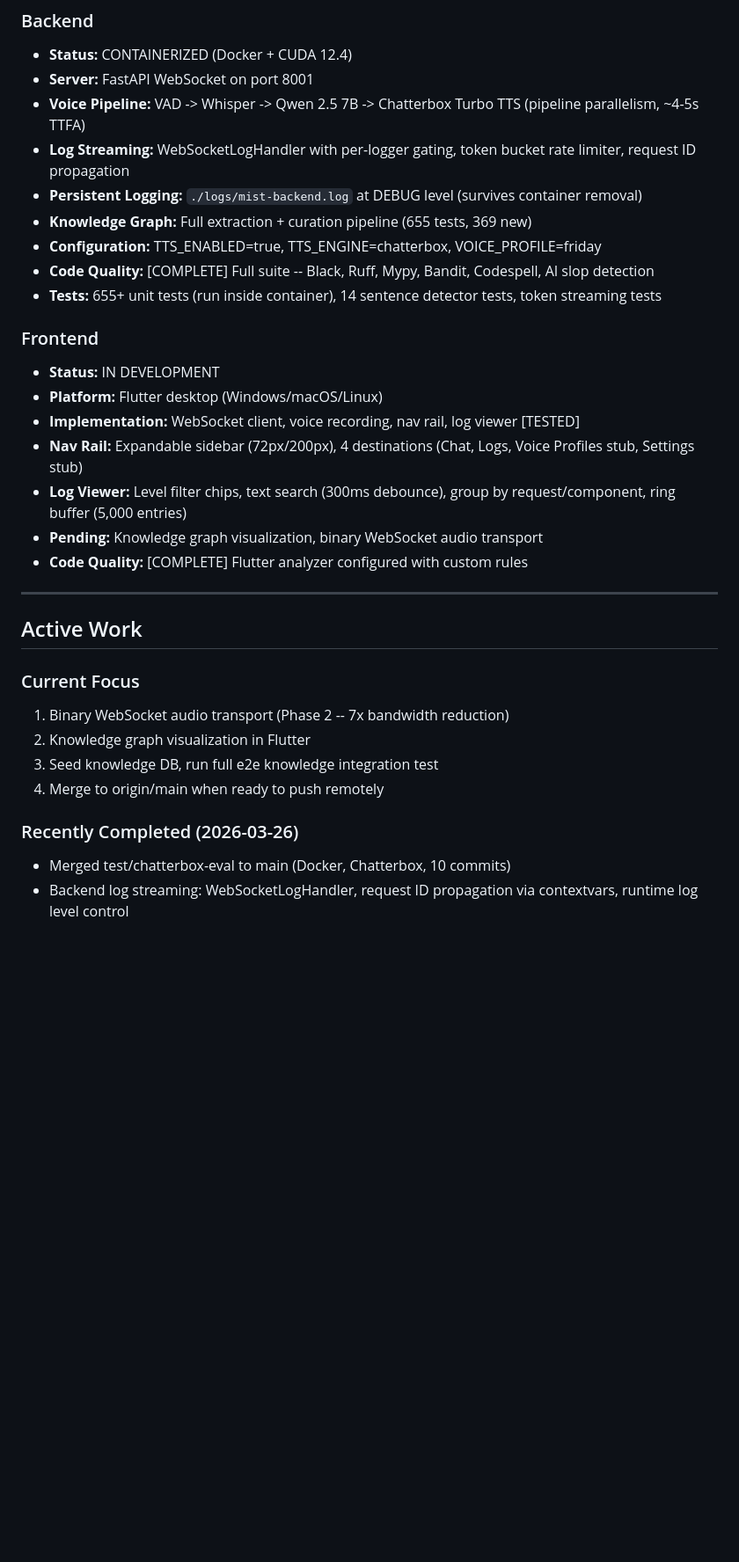
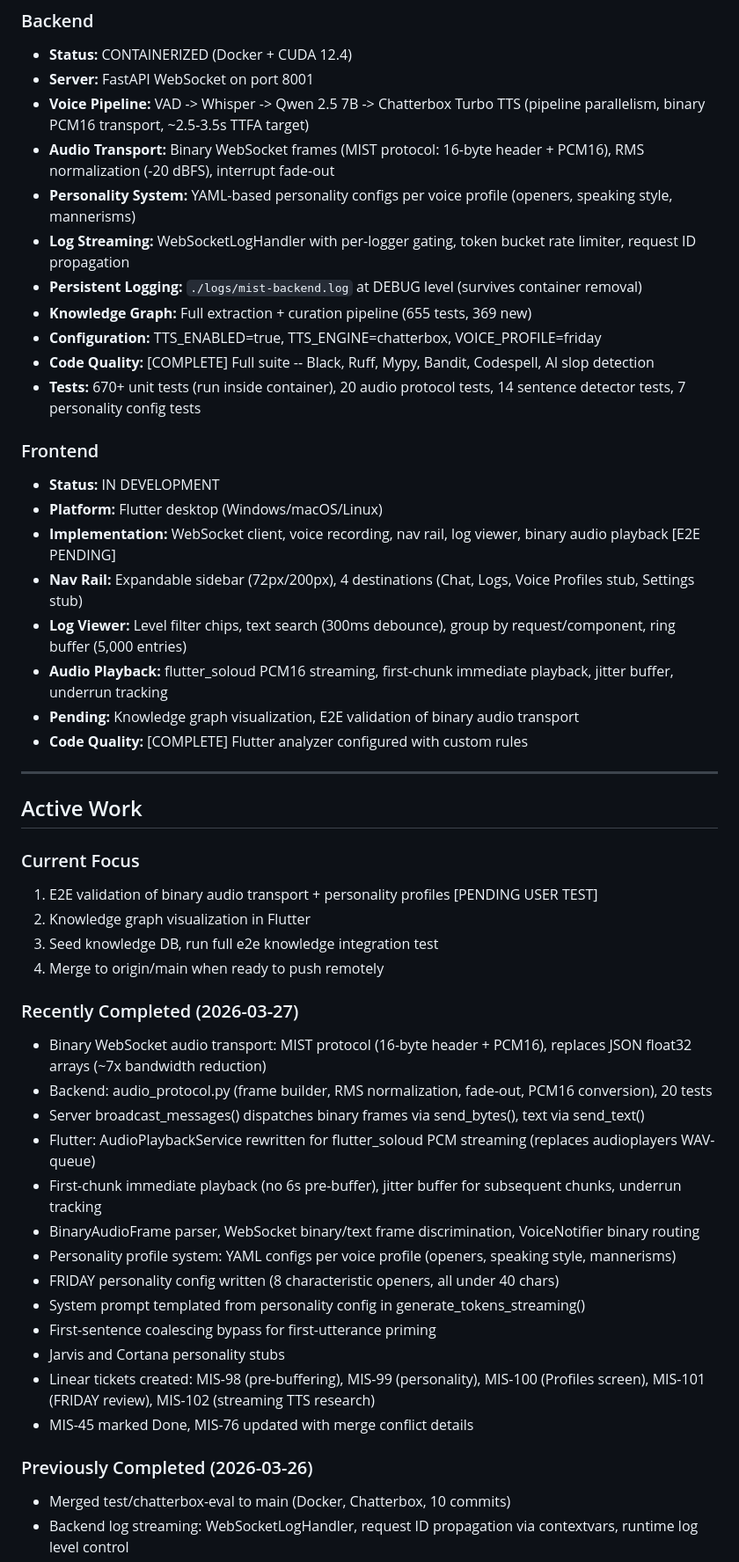
Before and after one commit to gadhiar/mist.ai, a Markdown page: CODEBASE.md, the part around one of its changes. Shown at 88% size. GitHub-like rendering; blank space fills up the shorter version.

Commit message:
docs: update CODEBASE.md with binary transport, personality profiles, final optimizations
Co-Authored-By: Claude Opus 4.6 (1M context) <noreply@anthropic.com>

```diff
--- a/CODEBASE.md
+++ b/CODEBASE.md
@@ -11,21 +11,24 @@
 ### Backend
 - **Status:** CONTAINERIZED (Docker + CUDA 12.4)
 - **Server:** FastAPI WebSocket on port 8001
-- **Voice Pipeline:** VAD -> Whisper -> Qwen 2.5 7B -> Chatterbox Turbo TTS (pipeline parallelism, ~4-5s TTFA)
+- **Voice Pipeline:** VAD -> Whisper -> Qwen 2.5 7B -> Chatterbox Turbo TTS (pipeline parallelism, binary PCM16 transport, ~2.5-3.5s TTFA target)
+- **Audio Transport:** Binary WebSocket frames (MIST protocol: 16-byte header + PCM16), RMS normalization (-20 dBFS), interrupt fade-out
+- **Personality System:** YAML-based personality configs per voice profile (openers, speaking style, mannerisms)
 - **Log Streaming:** WebSocketLogHandler with per-logger gating, token bucket rate limiter, request ID propagation
 - **Persistent Logging:** `./logs/mist-backend.log` at DEBUG level (survives container removal)
 - **Knowledge Graph:** Full extraction + curation pipeline (655 tests, 369 new)
 - **Configuration:** TTS_ENABLED=true, TTS_ENGINE=chatterbox, VOICE_PROFILE=friday
 - **Code Quality:** [COMPLETE] Full suite -- Black, Ruff, Mypy, Bandit, Codespell, AI slop detection
-- **Tests:** 655+ unit tests (run inside container), 14 sentence detector tests, token streaming tests
+- **Tests:** 670+ unit tests (run inside container), 20 audio protocol tests, 14 sentence detector tests, 7 personality config tests
 
 ### Frontend
 - **Status:** IN DEVELOPMENT
 - **Platform:** Flutter desktop (Windows/macOS/Linux)
-- **Implementation:** WebSocket client, voice recording, nav rail, log viewer [TESTED]
+- **Implementation:** WebSocket client, voice recording, nav rail, log viewer, binary audio playback [E2E PENDING]
 - **Nav Rail:** Expandable sidebar (72px/200px), 4 destinations (Chat, Logs, Voice Profiles stub, Settings stub)
 - **Log Viewer:** Level filter chips, text search (300ms debounce), group by request/component, ring buffer (5,000 entries)
-- **Pending:** Knowledge graph visualization, binary WebSocket audio transport
+- **Audio Playback:** flutter_soloud PCM16 streaming, first-chunk immediate playback, jitter buffer, underrun tracking
+- **Pending:** Knowledge graph visualization, E2E validation of binary audio transport
 - **Code Quality:** [COMPLETE] Flutter analyzer configured with custom rules
 
 ---
@@ -33,12 +36,27 @@
 ## Active Work
 
 ### Current Focus
-1. Binary WebSocket audio transport (Phase 2 -- 7x bandwidth reduction)
+1. E2E validation of binary audio transport + personality profiles [PENDING USER TEST]
 2. Knowledge graph visualization in Flutter
 3. Seed knowledge DB, run full e2e knowledge integration test
 4. Merge to origin/main when ready to push remotely
 
-### Recently Completed (2026-03-26)
+### Recently Completed (2026-03-27)
+- Binary WebSocket audio transport: MIST protocol (16-byte header + PCM16), replaces JSON float32 arrays (~7x bandwidth reduction)
+- Backend: audio_protocol.py (frame builder, RMS normalization, fade-out, PCM16 conversion), 20 tests
+- Server broadcast_messages() dispatches binary frames via send_bytes(), text via send_text()
+- Flutter: AudioPlaybackService rewritten for flutter_soloud PCM streaming (replaces audioplayers WAV-queue)
+- First-chunk immediate playback (no 6s pre-buffer), jitter buffer for subsequent chunks, underrun tracking
+- BinaryAudioFrame parser, WebSocket binary/text frame discrimination, VoiceNotifier binary routing
+- Personality profile system: YAML configs per voice profile (openers, speaking style, mannerisms)
+- FRIDAY personality config written (8 characteristic openers, all under 40 chars)
+- System prompt templated from personality config in generate_tokens_streaming()
+- First-sentence coalescing bypass for first-utterance priming
+- Jarvis and Cortana personality stubs
+- Linear tickets created: MIS-98 (pre-buffering), MIS-99 (personality), MIS-100 (Profiles screen), MIS-101 (FRIDAY review), MIS-102 (streaming TTS research)
+- MIS-45 marked Done, MIS-76 updated with merge conflict details
+
+### Previously Completed (2026-03-26)
 - Merged test/chatterbox-eval to main (Docker, Chatterbox, 10 commits)
 - Backend log streaming: WebSocketLogHandler, request ID propagation via contextvars, runtime log level control
 - Persistent file logging to ./logs/mist-backend.log (DEBUG level, survives container removal)
```
Also changed, not shown: other parts of CODEBASE.md (+8 -9 lines).
